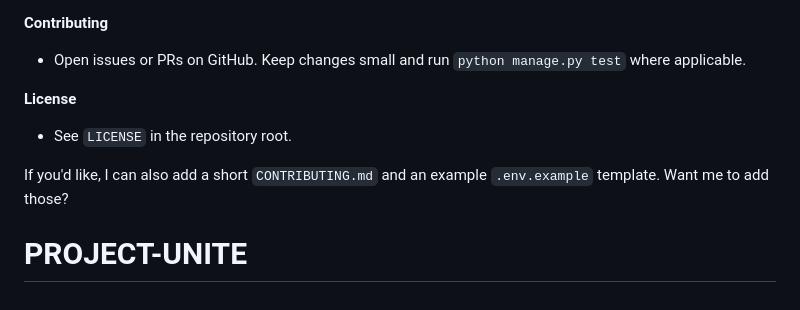
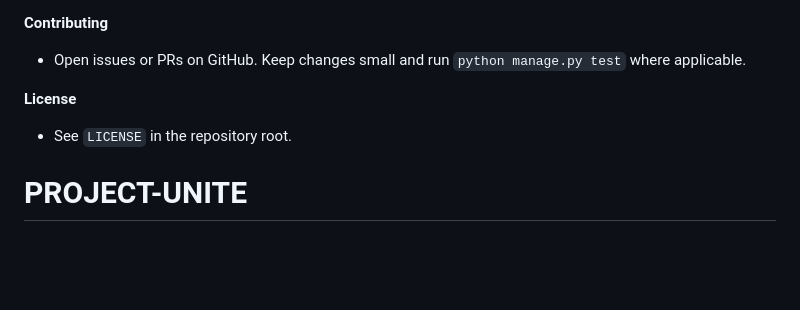
Before and after one commit to ToxicityRadius/Project-Unite, a Markdown page: README.md, the part around the change. Rendered like a GitHub page; blank space fills up the shorter version.

```diff
--- a/README.md
+++ b/README.md
@@ -78,5 +78,4 @@ Project Unite (a.k.a. SyncHub) is a Django-based web app for officer attendance
 **License**
 - See `LICENSE` in the repository root.
 
-If you'd like, I can also add a short `CONTRIBUTING.md` and an example `.env.example` template. Want me to add those?
 # PROJECT-UNITE
```
